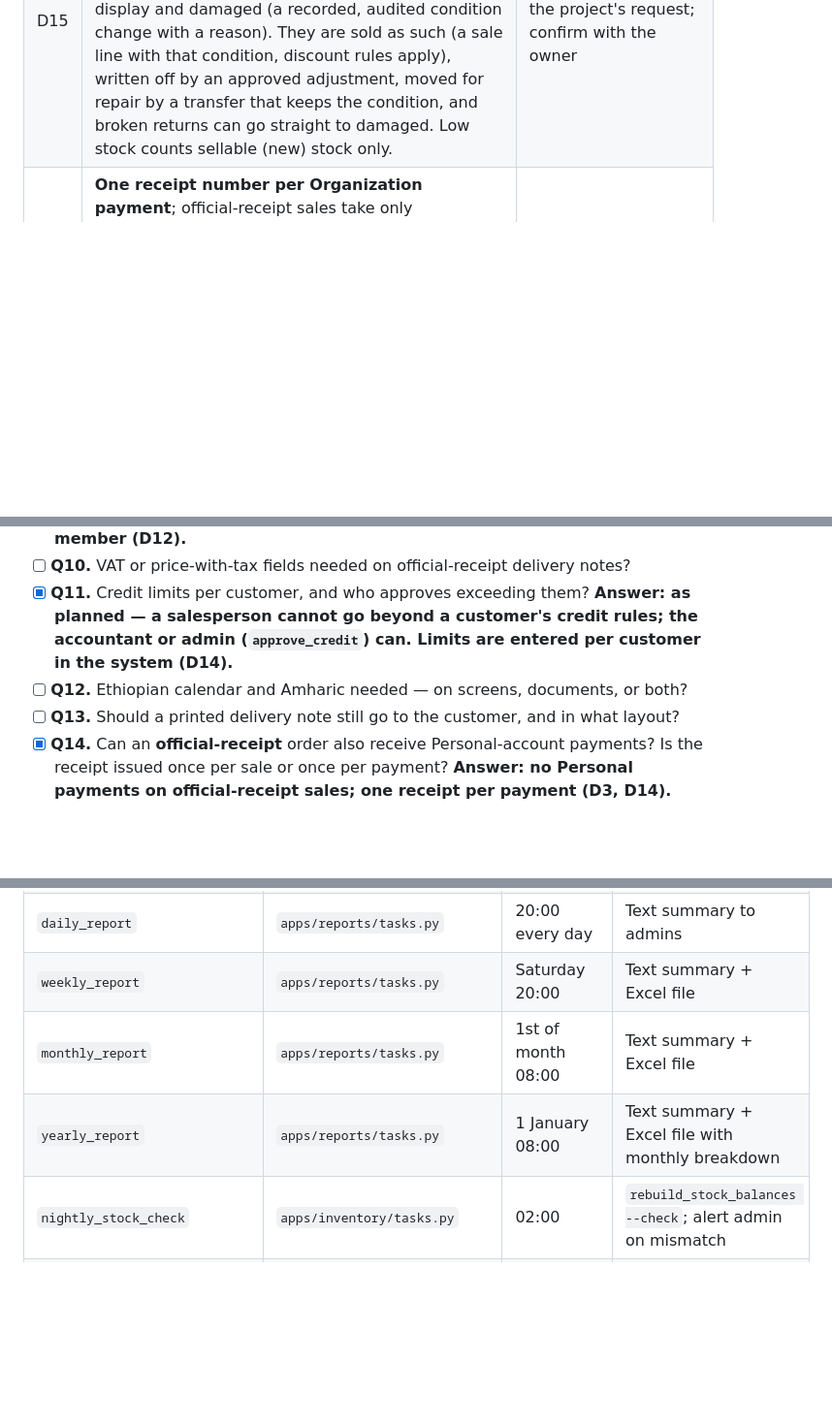
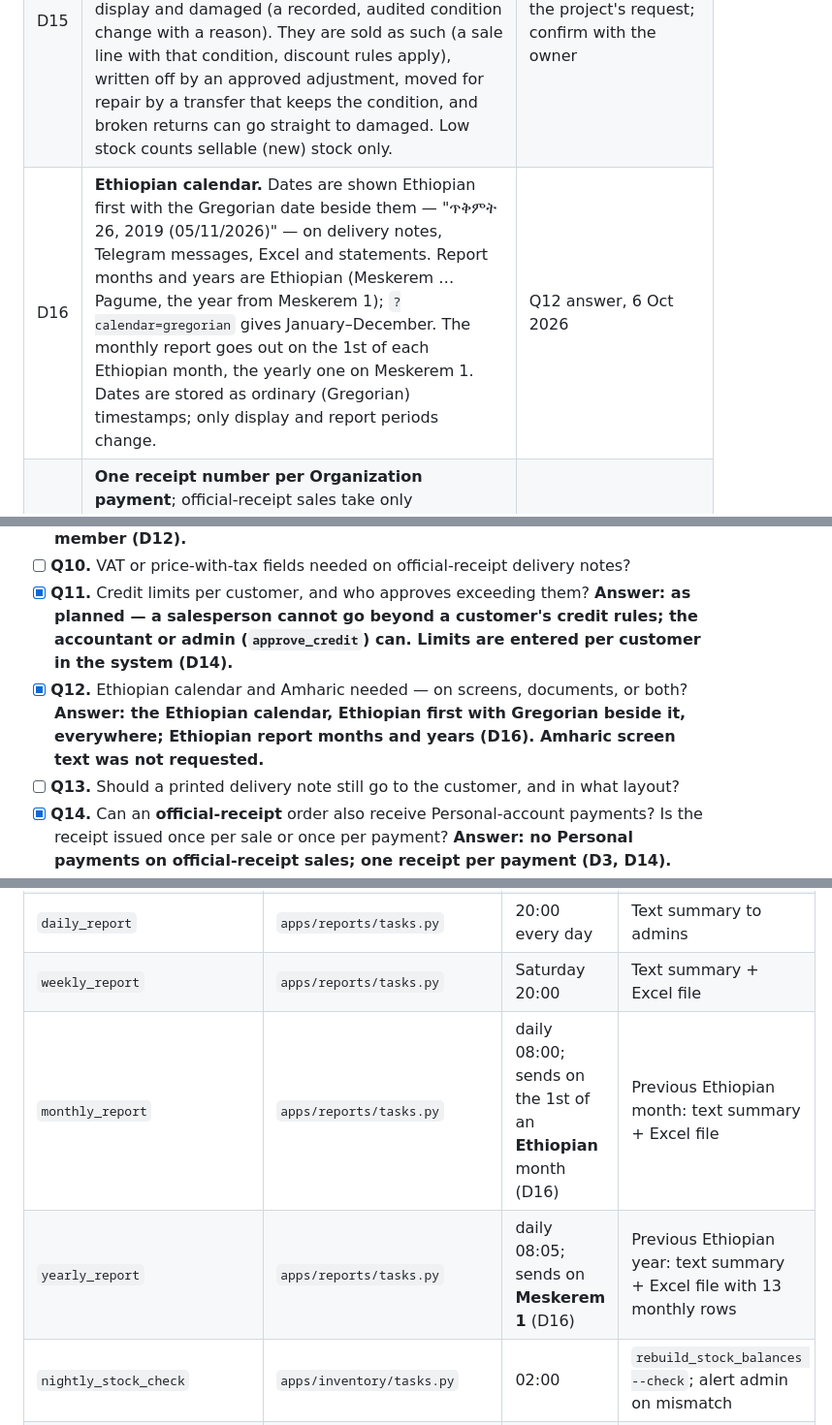
Before and after one commit to natidebe/Furniture-ERP, a Markdown page: BUILD_PHASES.md, 3 parts joined by grey strips. Shown at 97% size. Drawn GitHub-style; blank space fills up the shorter version.

Commit message:
docs: record the Ethiopian calendar decision (D16)
Co-Authored-By: Claude Opus 5.5 <noreply@anthropic.com>

```diff
--- a/BUILD_PHASES.md
+++ b/BUILD_PHASES.md
@@ -30,6 +30,7 @@ How to use this file:
 | D12 | **Every staff member sees Personal-account payments.** `view_personal_payments` is a default for every role; the admin can still remove it from one user. | Owner, 6 Oct 2026 (Q9) |
 | D13 | **The owner sets the salesperson discount limit in the system's Settings**, later. Until set it is 0%: every discount needs `approve_discounts`. | Owner, 6 Oct 2026 (Q6) |
 | D15 | **Display and damaged stock.** Showroom samples and damaged pieces stay in their location's stock and the company total, but in separate counts: never reserved for a request and never sold as new. Staff at the location move pieces between new, display and damaged (a recorded, audited condition change with a reason). They are sold as such (a sale line with that condition, discount rules apply), written off by an approved adjustment, moved for repair by a transfer that keeps the condition, and broken returns can go straight to damaged. Low stock counts sellable (new) stock only. | Added 6 Oct 2026 at the project's request; confirm with the owner |
+| D16 | **Ethiopian calendar.** Dates are shown Ethiopian first with the Gregorian date beside them — "ጥቅምት 26, 2019 (05/11/2026)" — on delivery notes, Telegram messages, Excel and statements. Report months and years are Ethiopian (Meskerem … Pagume, the year from Meskerem 1); `?calendar=gregorian` gives January–December. The monthly report goes out on the 1st of each Ethiopian month, the yearly one on Meskerem 1. Dates are stored as ordinary (Gregorian) timestamps; only display and report periods change. | Q12 answer, 6 Oct 2026 |
 | D14 | **One receipt number per Organization payment**; official-receipt sales take only Organization payments (D3 confirmed). A payment with no order stays the customer's advance until the accountant allocates it. Payment accounts and credit limits are entered by the admin in the system once it is live. | Owner, 6 Oct 2026 (Q8, Q11, Q14, Q20) |
 
 **Scope notes**
@@ -331,7 +332,7 @@ def change_price(*, product: Product, new_price: Decimal, user, reason: str = ""
 - [x] **Q9.** Who may see Personal-account totals and reports? **Answer: every staff member (D12).**
 - [ ] **Q10.** VAT or price-with-tax fields needed on official-receipt delivery notes?
 - [x] **Q11.** Credit limits per customer, and who approves exceeding them? **Answer: as planned — a salesperson cannot go beyond a customer's credit rules; the accountant or admin (`approve_credit`) can. Limits are entered per customer in the system (D14).**
-- [ ] **Q12.** Ethiopian calendar and Amharic needed — on screens, documents, or both?
+- [x] **Q12.** Ethiopian calendar and Amharic needed — on screens, documents, or both? **Answer: the Ethiopian calendar, Ethiopian first with Gregorian beside it, everywhere; Ethiopian report months and years (D16). Amharic screen text was not requested.**
 - [ ] **Q13.** Should a printed delivery note still go to the customer, and in what layout?
 - [x] **Q14.** Can an **official-receipt** order also receive Personal-account payments? Is the receipt issued once per sale or once per payment? **Answer: no Personal payments on official-receipt sales; one receipt per payment (D3, D14).**
 - [x] **Q15.** Do resellers pay the same selling price as walk-in customers, or is there a wholesale price? **Answer: resellers get a wholesale price (D11).**
@@ -995,8 +996,8 @@ The schedule goes in `app.conf.beat_schedule` in `config/celery.py`.
 | `check_low_stock(product_id)` | `apps/inventory/tasks.py` | on each movement or condition change | If the **sellable** company stock (new pieces, all locations + in transit — D7, D15) is **below** `min_stock`, notify once per day per product. Per-location minimums only if Q18 asks for them |
 | `daily_report` | `apps/reports/tasks.py` | 20:00 every day | Text summary to admins |
 | `weekly_report` | `apps/reports/tasks.py` | Saturday 20:00 | Text summary + Excel file |
-| `monthly_report` | `apps/reports/tasks.py` | 1st of month 08:00 | Text summary + Excel file |
-| `yearly_report` | `apps/reports/tasks.py` | 1 January 08:00 | Text summary + Excel file with monthly breakdown |
+| `monthly_report` | `apps/reports/tasks.py` | daily 08:00; sends on the 1st of an **Ethiopian** month (D16) | Previous Ethiopian month: text summary + Excel file |
+| `yearly_report` | `apps/reports/tasks.py` | daily 08:05; sends on **Meskerem 1** (D16) | Previous Ethiopian year: text summary + Excel file with 13 monthly rows |
 | `nightly_stock_check` | `apps/inventory/tasks.py` | 02:00 | `rebuild_stock_balances --check`; alert admin on mismatch |
 | `expire_link_tokens` | `apps/accounts/tasks.py` | hourly | Delete expired Telegram link codes |
 
```
Also changed, not shown: FOLDER_STRUCTURE.md (+1 -0 lines), UI_PAGES.md (+2 -2 lines).
